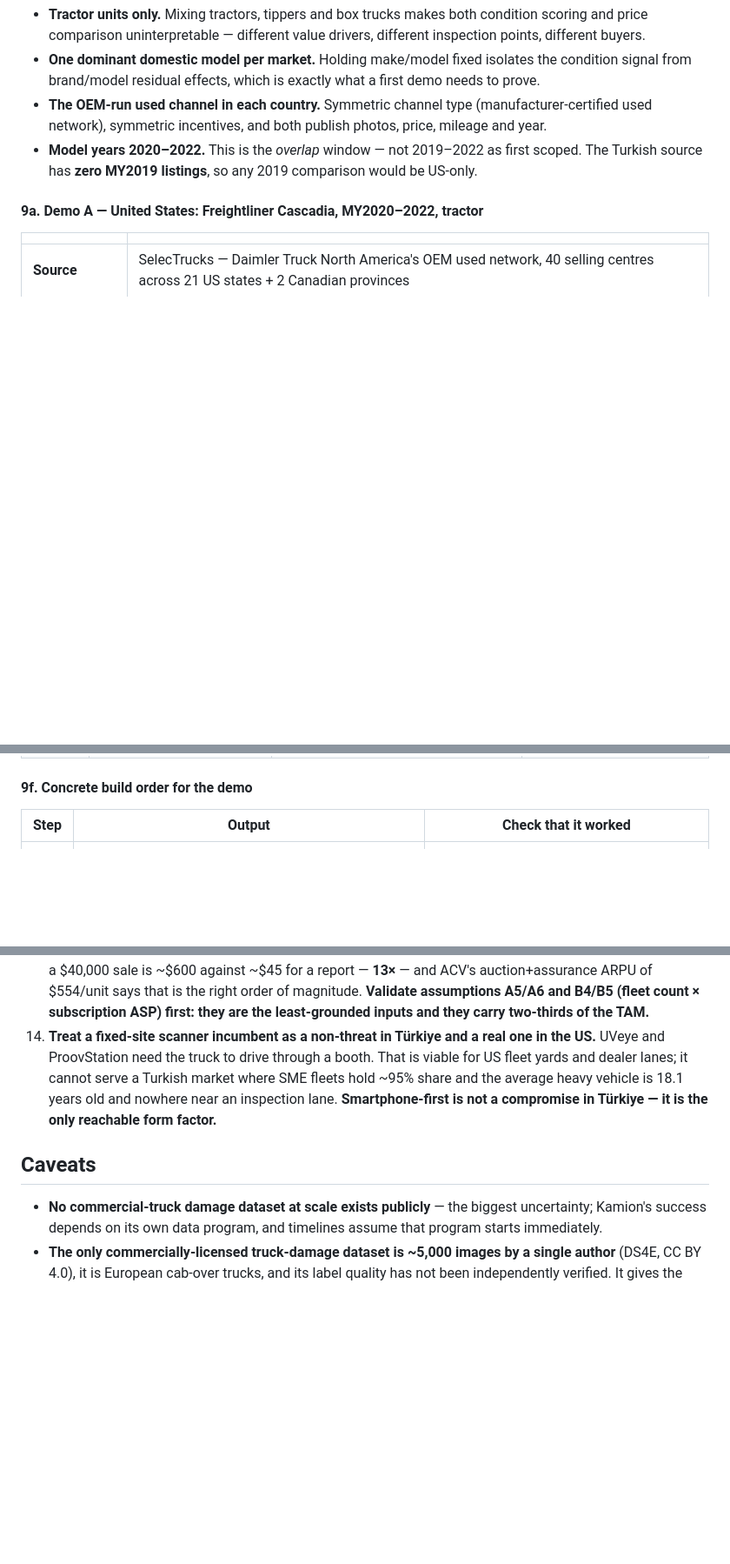
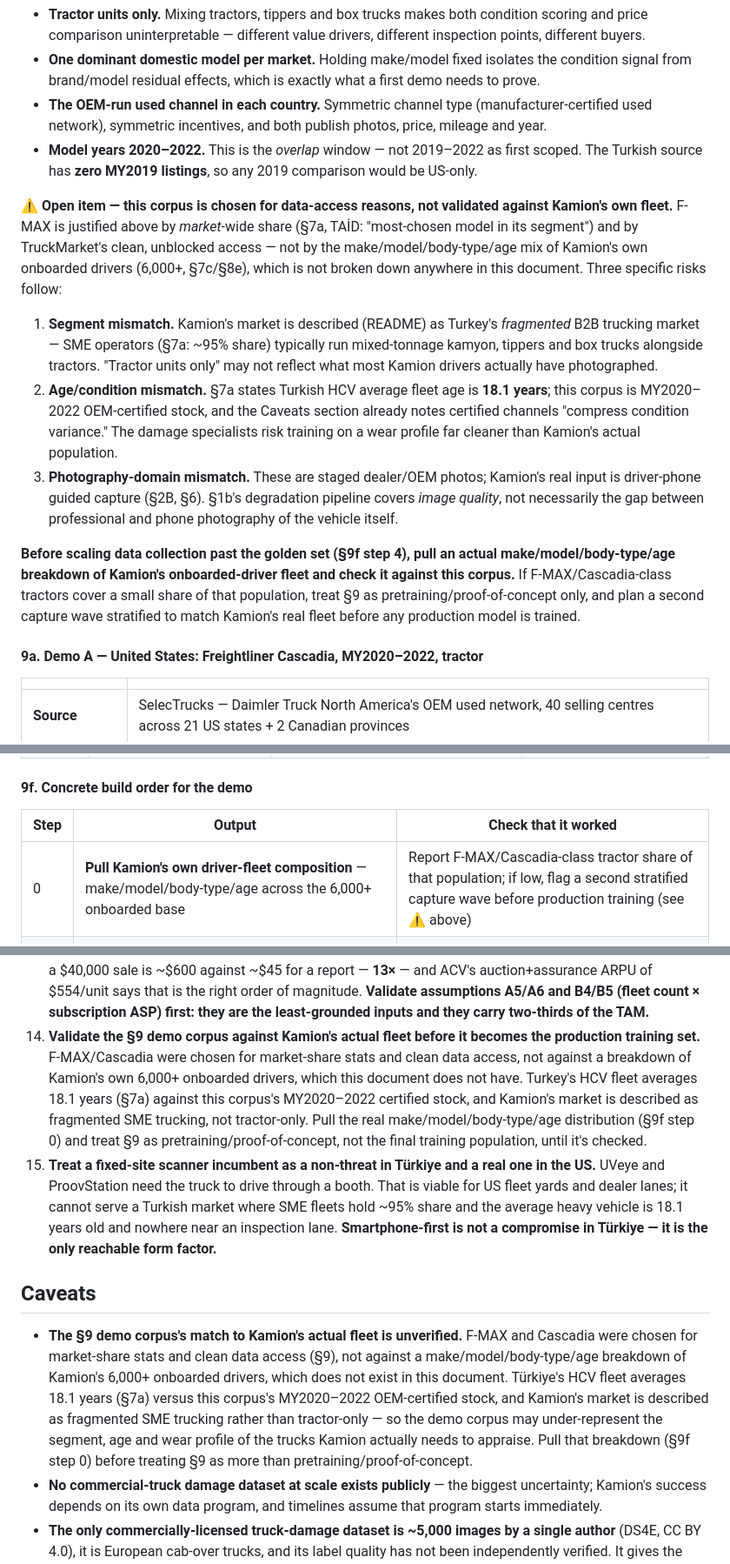
Before and after one commit to DaniyalAA1/kamionvision, a Markdown page: blueprint.md, 3 parts joined by grey strips. Shown at 87% size. Rendered like a GitHub page; blank space fills up the shorter version.

Commit message:
Flag Kamion-fleet mismatch risk in the demo dataset choice
The F-MAX/Cascadia corpus (§9) is justified by market-wide share and
data-access convenience, never checked against the actual make/model/
body-type/age composition of Kamion's own onboarded drivers. Adds a
gate step (§9f step 0), a recommendation, and a caveat so this is
tracked as an open item before the corpus is treated as more than
pretraining/proof-of-concept.

Co-Authored-By: Claude Sonnet 5 <noreply@anthropic.com>
Claude-Session: https://claude.ai/code/session_01GohRnQPeAVPxZnHEELT3Ni

```diff
--- a/blueprint.md
+++ b/blueprint.md
@@ -588,6 +588,26 @@ market-agnosticism rather than a coincidence.
 - **Model years 2020–2022.** This is the *overlap* window — not 2019–2022 as first scoped. The Turkish source
   has **zero MY2019 listings**, so any 2019 comparison would be US-only.
 
+**⚠️ Open item — this corpus is chosen for data-access reasons, not validated against Kamion's own fleet.**
+F-MAX is justified above by *market*-wide share (§7a, TAİD: "most-chosen model in its segment") and by
+TruckMarket's clean, unblocked access — not by the make/model/body-type/age mix of Kamion's own onboarded
+drivers (6,000+, §7c/§8e), which is not broken down anywhere in this document. Three specific risks follow:
+1. **Segment mismatch.** Kamion's market is described (README) as Turkey's *fragmented* B2B trucking market —
+   SME operators (§7a: ~95% share) typically run mixed-tonnage kamyon, tippers and box trucks alongside
+   tractors. "Tractor units only" may not reflect what most Kamion drivers actually have photographed.
+2. **Age/condition mismatch.** §7a states Turkish HCV average fleet age is **18.1 years**; this corpus is
+   MY2020–2022 OEM-certified stock, and the Caveats section already notes certified channels "compress
+   condition variance." The damage specialists risk training on a wear profile far cleaner than Kamion's
+   actual population.
+3. **Photography-domain mismatch.** These are staged dealer/OEM photos; Kamion's real input is driver-phone
+   guided capture (§2B, §6). §1b's degradation pipeline covers *image quality*, not necessarily the gap
+   between professional and phone photography of the vehicle itself.
+
+**Before scaling data collection past the golden set (§9f step 4), pull an actual make/model/body-type/age
+breakdown of Kamion's onboarded-driver fleet and check it against this corpus.** If F-MAX/Cascadia-class
+tractors cover a small share of that population, treat §9 as pretraining/proof-of-concept only, and plan a
+second capture wave stratified to match Kamion's real fleet before any production model is trained.
+
 #### 9a. Demo A — United States: Freightliner Cascadia, MY2020–2022, tractor
 
 | | |
@@ -688,6 +708,7 @@ Regression rows use n=322 US / n=147 TR, a 3-parameter OLS of log price on age a
 
 | Step | Output | Check that it worked |
 |---|---|---|
+| 0 | **Pull Kamion's own driver-fleet composition** — make/model/body-type/age across the 6,000+ onboarded base | Report F-MAX/Cascadia-class tractor share of that population; if low, flag a second stratified capture wave before production training (see ⚠️ above) |
 | 1 | Harvest TR: 218 listings → ~7,600 images at `_Buyuk`, plus the full structured record per listing | ≥95% of listings yield ≥30 usable images; city field populated for all |
 | 2 | Harvest US: 385 Cascadia records via the inventory API; enrich every VIN through vPIC; pull full-res imgix originals | ≥90% of VINs decode clean; log the zero-photo rate explicitly |
 | 3 | Build the identity gate: VIN-first for US, photo-first (badge/grille/silhouette) for TR; cross-check VIN against visual class | Cab-over vs conventional classified at ≥99%; make/model top-1 ≥95% on the two-class demo |
@@ -715,9 +736,22 @@ single-model demo closes — that is the first test of whether the brand/model c
 11. **Deflate Turkish prices before fitting, and stamp every listing with a date.** Nominal TRY depreciation measures −10.9%/yr against −21.8%/yr in USD at ~31% CPI. Fit on real (CPI-deflated or FX-indexed) prices with an explicit as-of date; emit nominal TRY. Record first-seen/last-seen per listing and treat price age as both a feature and a filter.
 12. **Verify listing location per record, never by language or currency.** TruckMarket listings are confirmed Türkiye-domestic (İstanbul, Denizli, Kayseri, Hatay), but on sahibinden, arabam and any pan-EU aggregator a Turkish-language page routinely lists EU-located stock. A comparable is only Turkish if the record says so.
 13. **Price the appraisal as a wedge, not as the product** (§8f). An assessment-only business in US+TR heavy trucks addresses ~$143M TAM and yields a ~$2M three-year SOM. Per assessed truck, a 1.5% take rate on a $40,000 sale is ~$600 against ~$45 for a report — **13×** — and ACV's auction+assurance ARPU of $554/unit says that is the right order of magnitude. **Validate assumptions A5/A6 and B4/B5 (fleet count × subscription ASP) first: they are the least-grounded inputs and they carry two-thirds of the TAM.**
-14. **Treat a fixed-site scanner incumbent as a non-threat in Türkiye and a real one in the US.** UVeye and ProovStation need the truck to drive through a booth. That is viable for US fleet yards and dealer lanes; it cannot serve a Turkish market where SME fleets hold ~95% share and the average heavy vehicle is 18.1 years old and nowhere near an inspection lane. **Smartphone-first is not a compromise in Türkiye — it is the only reachable form factor.**
+14. **Validate the §9 demo corpus against Kamion's actual fleet before it becomes the production training set.**
+   F-MAX/Cascadia were chosen for market-share stats and clean data access, not against a breakdown of
+   Kamion's own 6,000+ onboarded drivers, which this document does not have. Turkey's HCV fleet averages
+   18.1 years (§7a) against this corpus's MY2020–2022 certified stock, and Kamion's market is described as
+   fragmented SME trucking, not tractor-only. Pull the real make/model/body-type/age distribution (§9f
+   step 0) and treat §9 as pretraining/proof-of-concept, not the final training population, until it's checked.
+15. **Treat a fixed-site scanner incumbent as a non-threat in Türkiye and a real one in the US.** UVeye and ProovStation need the truck to drive through a booth. That is viable for US fleet yards and dealer lanes; it cannot serve a Turkish market where SME fleets hold ~95% share and the average heavy vehicle is 18.1 years old and nowhere near an inspection lane. **Smartphone-first is not a compromise in Türkiye — it is the only reachable form factor.**
 
 ## Caveats
+- **The §9 demo corpus's match to Kamion's actual fleet is unverified.** F-MAX and Cascadia were chosen for
+  market-share stats and clean data access (§9), not against a make/model/body-type/age breakdown of Kamion's
+  6,000+ onboarded drivers, which does not exist in this document. Türkiye's HCV fleet averages 18.1 years
+  (§7a) versus this corpus's MY2020–2022 OEM-certified stock, and Kamion's market is described as fragmented
+  SME trucking rather than tractor-only — so the demo corpus may under-represent the segment, age and wear
+  profile of the trucks Kamion actually needs to appraise. Pull that breakdown (§9f step 0) before treating
+  §9 as more than pretraining/proof-of-concept.
 - **No commercial-truck damage dataset at scale exists publicly** — the biggest uncertainty; Kamion's success depends on its own data program, and timelines assume that program starts immediately.
 - **The only commercially-licensed truck-damage dataset is ~5,000 images by a single author** (DS4E, CC BY 4.0), it is European cab-over trucks, and its label quality has not been independently verified. It gives the Turkish side of the demo a head start and the US side none. If the §9 harvest slips, the CC BY 4.0 car sets noted in §1c are the fallback pretraining source — CarDD and VehiDE are not (non-commercial, Flickr/Shutterstock encumbered).
 - **Benchmark scores cited** (e.g., Qwen-VL 87.3% semantic; MANIQA SROCC; Cognexa 99.9% odometer) come from academic/vendor settings and different domains (cars, general images); real truck performance will differ and must be validated on Kamion's golden set.
```
